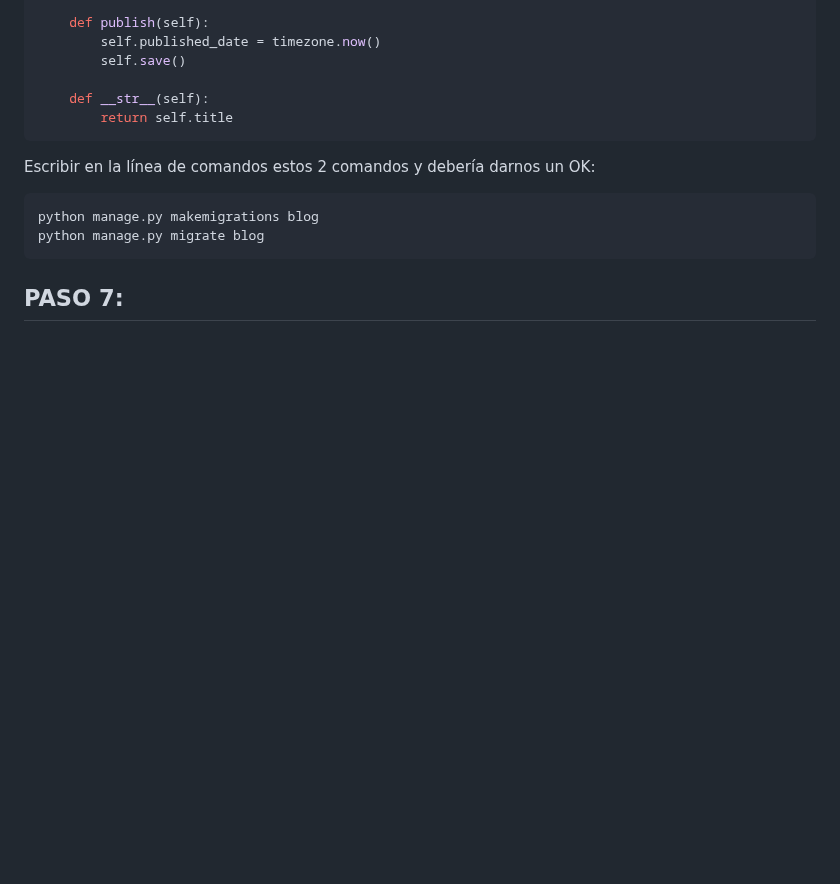
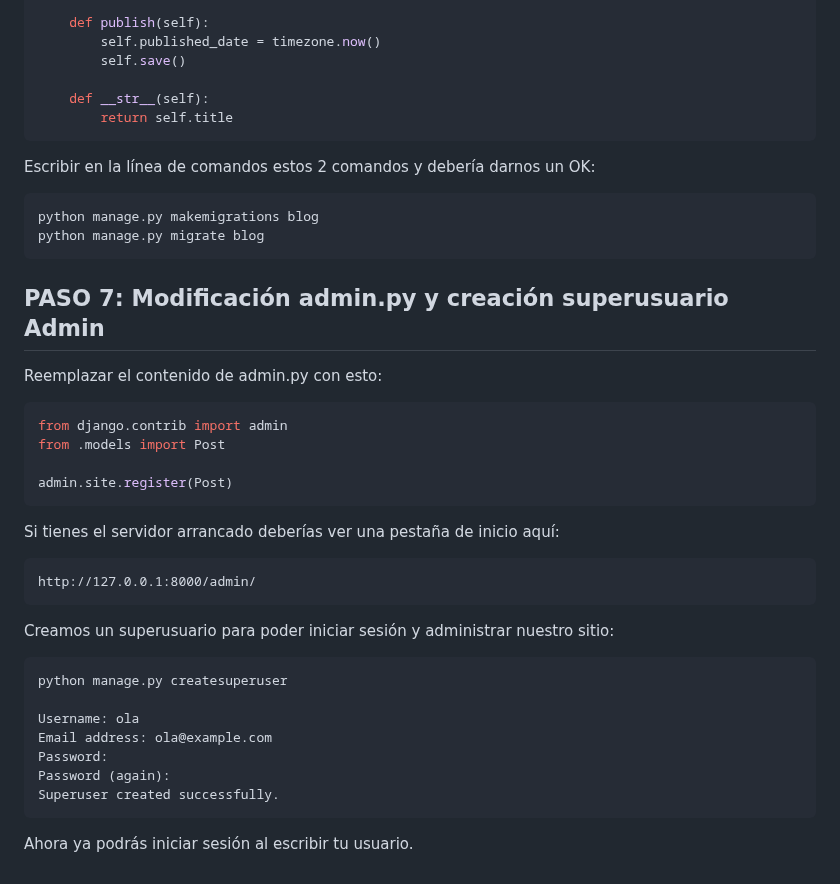
Before and after one commit to dakkusu988/ProyectoDJangoDCA, a Markdown page: Solucion.md, the part around the change. GitHub-like rendering; blank space fills up the shorter version.

Commit message:
Cambios Paso 7 - admin.py & superusuario admin

````diff
--- a/Solucion.md
+++ b/Solucion.md
@@ -149,4 +149,33 @@ python manage.py makemigrations blog
 python manage.py migrate blog
 ```
 
-## PASO 7:
+## PASO 7: Modificación admin.py y creación superusuario Admin
+
+Reemplazar el contenido de admin.py con esto:
+
+```python
+from django.contrib import admin
+from .models import Post
+
+admin.site.register(Post)
+```
+
+Si tienes el servidor arrancado deberías ver una pestaña de inicio aquí:
+
+```text
+http://127.0.0.1:8000/admin/
+```
+
+Creamos un superusuario para poder iniciar sesión y administrar nuestro sitio:
+
+```bash
+python manage.py createsuperuser
+
+Username: ola
+Email address: ola@example.com
+Password:
+Password (again):
+Superuser created successfully.
+```
+
+Ahora ya podrás iniciar sesión al escribir tu usuario.
````
